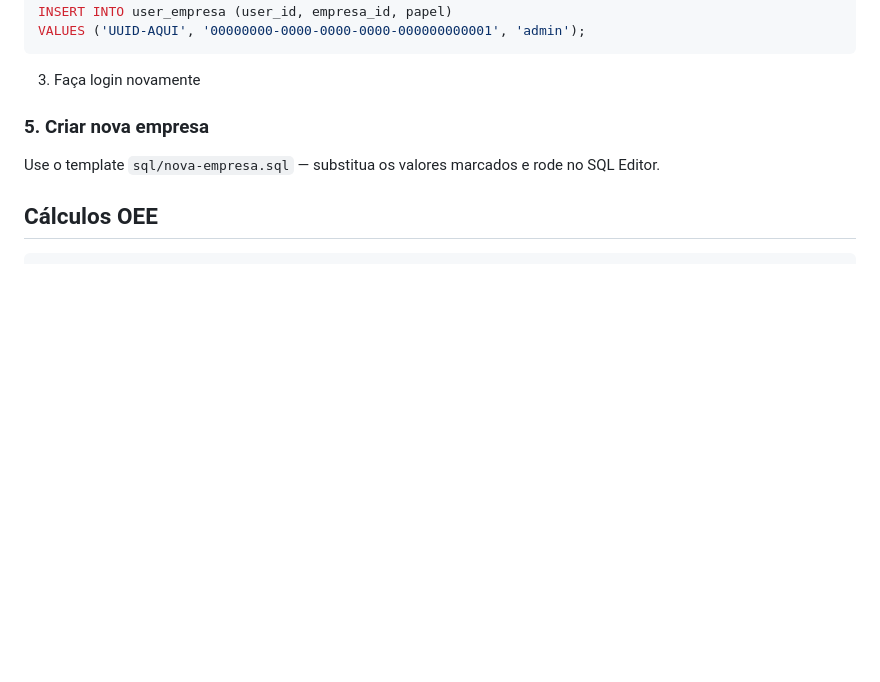
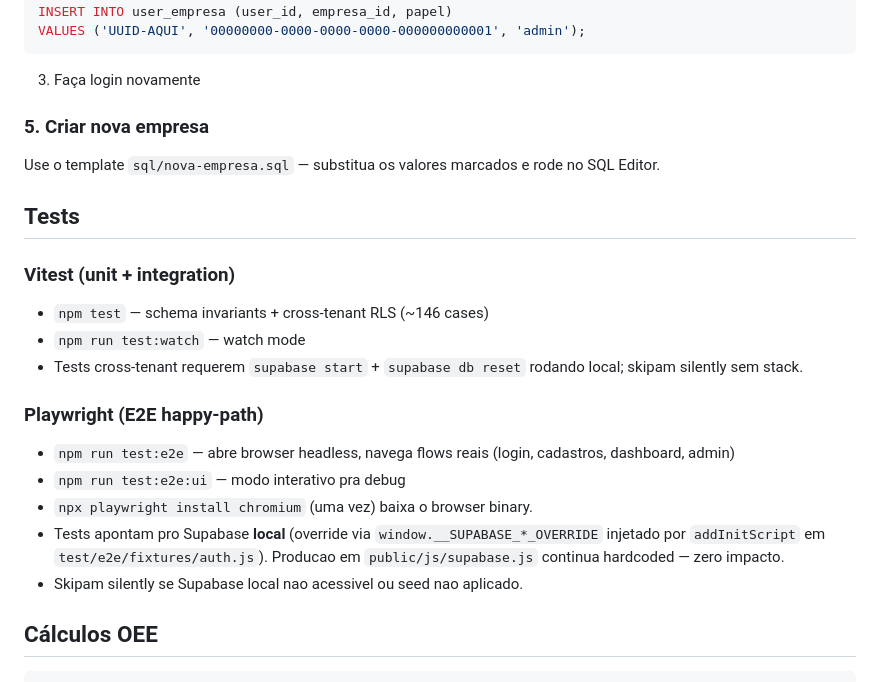
Before and after one commit to guilhermegazzinelli/madg-mes-prototipo, a Markdown page: README.md, the part around the change. Rendered like a GitHub page; blank space fills up the shorter version.

````diff
--- a/README.md
+++ b/README.md
@@ -120,6 +120,20 @@ VALUES ('UUID-AQUI', '00000000-0000-0000-0000-000000000001', 'admin');
 ### 5. Criar nova empresa
 Use o template `sql/nova-empresa.sql` — substitua os valores marcados e rode no SQL Editor.
 
+## Tests
+
+### Vitest (unit + integration)
+- `npm test` — schema invariants + cross-tenant RLS (~146 cases)
+- `npm run test:watch` — watch mode
+- Tests cross-tenant requerem `supabase start` + `supabase db reset` rodando local; skipam silently sem stack.
+
+### Playwright (E2E happy-path)
+- `npm run test:e2e` — abre browser headless, navega flows reais (login, cadastros, dashboard, admin)
+- `npm run test:e2e:ui` — modo interativo pra debug
+- `npx playwright install chromium` (uma vez) baixa o browser binary.
+- Tests apontam pro Supabase **local** (override via `window.__SUPABASE_*_OVERRIDE` injetado por `addInitScript` em `test/e2e/fixtures/auth.js`). Producao em `public/js/supabase.js` continua hardcoded — zero impacto.
+- Skipam silently se Supabase local nao acessivel ou seed nao aplicado.
+
 ## Cálculos OEE
 
 ```
````
Also changed, not shown: TODOS.md (+38 -5 lines).
